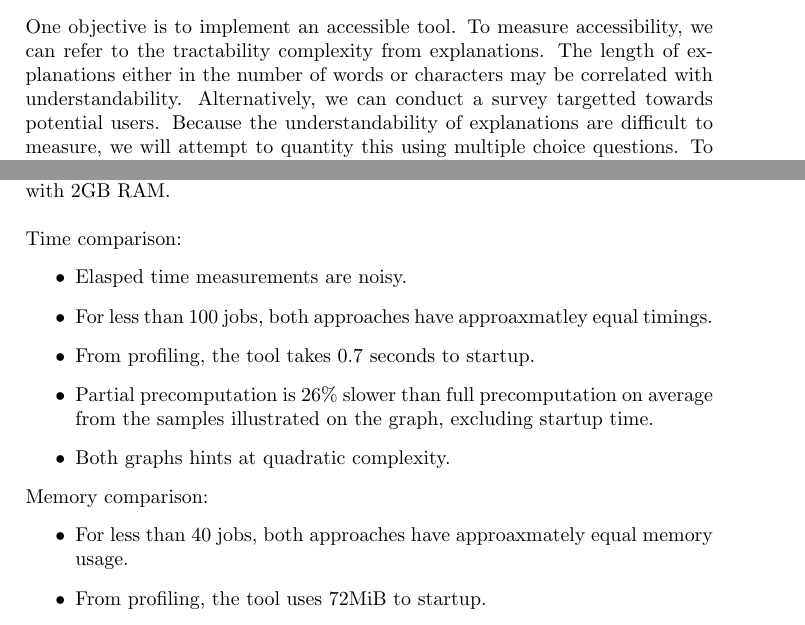
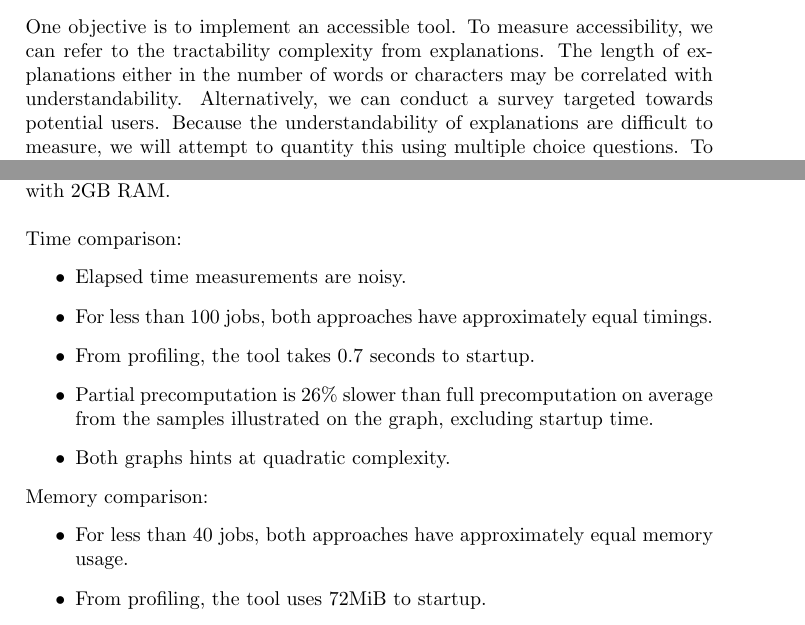
Before and after one commit to mylestunglee/aes, a LaTeX thesis (report/main.tex, which reads report/evaluation.tex): two parts of pages 30 and 31 of 37, joined at a grey line, cut so that both start at the same text. Compiled offline with pdfLaTeX.

Commit message:
fixed typos

```diff
--- a/report/evaluation.tex
+++ b/report/evaluation.tex
@@ -6,7 +6,7 @@ The success of the project can be measured by comparing the project results with
 \linespace
 Arguably, the most important outcome of this project is that the tool is functionality correct. This means the tool is required to explain schedules for feasibility, efficiency and satisfaction with respect to user decisions.
 \linespace
-One objective is to implement an accessible tool. To measure accessibility, we can refer to the tractability complexity from explanations. The length of explanations either in the number of words or characters may be correlated with understandability. Alternatively, we can conduct a survey targetted towards potential users. Because the understandability of explanations are difficult to measure, we will attempt to quantity this using multiple choice questions. To carefully evaluate explanations, one would need to refer to cognitive science, which is beyond the scope of this project. In addition, we can measure performance to reflect responsiveness and scalability of the tool. This may be achieved by using profiling utilities to measure performance metrics such as time to generate explanations and memory consumption.
+One objective is to implement an accessible tool. To measure accessibility, we can refer to the tractability complexity from explanations. The length of explanations either in the number of words or characters may be correlated with understandability. Alternatively, we can conduct a survey targeted towards potential users. Because the understandability of explanations are difficult to measure, we will attempt to quantity this using multiple choice questions. To carefully evaluate explanations, one would need to refer to cognitive science, which is beyond the scope of this project. In addition, we can measure performance to reflect responsiveness and scalability of the tool. This may be achieved by using profiling utilities to measure performance metrics such as time to generate explanations and memory consumption.
 \linespace
 We can also use the survey to ask how well our tool performs with respect to applicability and knowledge transfer. We can also infer the practical limitations from the tool to measure the applicability.
 
@@ -45,8 +45,8 @@ We will compare two algorithmic approaches to AAF construction. The algorithms a
 \linespace
 Time comparison:
 \begin{itemize}
-	\item Elasped time measurements are noisy.
-	\item For less than 100 jobs, both approaches have approaxmatley equal timings.
+	\item Elapsed time measurements are noisy.
+	\item For less than 100 jobs, both approaches have approximately equal timings.
 	\item From profiling, the tool takes 0.7 seconds to startup.
 	\item Partial precomputation is 26\% slower than full precomputation on average from the samples illustrated on the graph, excluding startup time.
 	\item Both graphs hints at quadratic complexity.
@@ -54,7 +54,7 @@ Time comparison:
 
 Memory comparison:
 \begin{itemize}
-	\item For less than 40 jobs, both approaches have approaxmately equal memory usage.
+	\item For less than 40 jobs, both approaches have approximately equal memory usage.
 	\item From profiling, the tool uses 72MiB to startup.
 	\item For a large number of jobs, partial-precomputation is 18 times more efficient than full precomputation excluding startup memory.
 	\item Both graphs hints at quadratic complexity.
```
Also changed, not shown: report/implementation.tex (+1 -1 lines), 1 other file.
